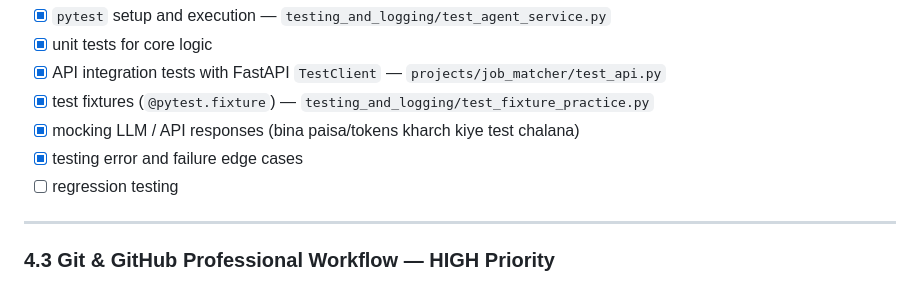
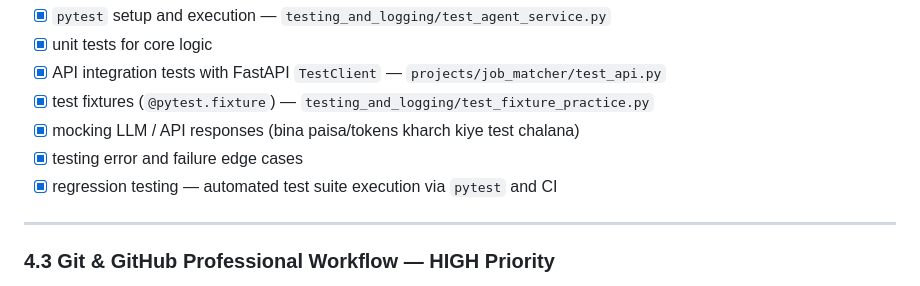
Before and after one commit to jayesh9969/python-learning, a Markdown page: ROADMAP.md, the part around the change. Drawn GitHub-style.

```diff
--- a/ROADMAP.md
+++ b/ROADMAP.md
@@ -127,7 +127,7 @@ Production apps bina tests ke deploy nahi hote:
 - [x] test fixtures (`@pytest.fixture`) — `testing_and_logging/test_fixture_practice.py`
 - [x] mocking LLM / API responses (bina paisa/tokens kharch kiye test chalana)
 - [x] testing error and failure edge cases
-- [ ] regression testing
+- [x] regression testing — automated test suite execution via `pytest` and CI
 
 ---
 
```
Also changed, not shown: HANDOFF.md (+4 -11 lines), NOTES.md (+2 -0 lines).
